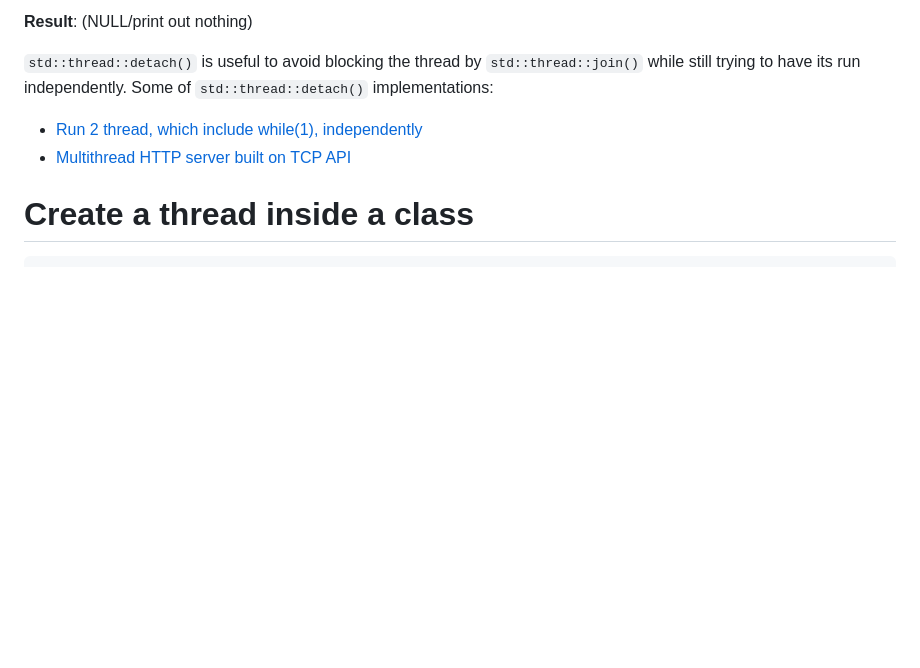
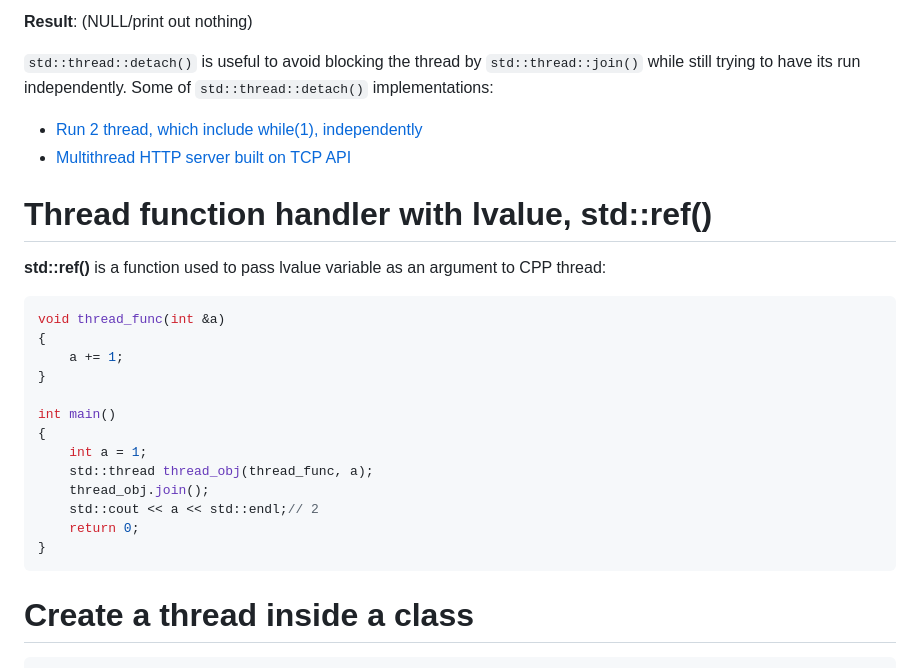
Before and after one commit to TranPhucVinh/Cplusplus, a Markdown page: Physical layer/Thread/Create thread.md, the part around the change. Rendered like a GitHub page; blank space fills up the shorter version.

Commit message:
Thread function handler with lvalue, std::ref()

````diff
--- a/Physical layer/Thread/Create thread.md
+++ b/Physical layer/Thread/Create thread.md
@@ -76,6 +76,23 @@ int main()
  ``std::thread::detach()`` is useful to avoid blocking the thread by ``std::thread::join()`` while still trying to have its run independently. Some of  ``std::thread::detach()`` implementations:
 * [Run 2 thread, which include while(1), independently](https://github.com/TranPhucVinh/Cplusplus/blob/master/Physical%20layer/Thread/Fundamental%20concepts.md#stdthreadjoin-will-block-the-process-if-this-thread-has-while1)
 * [Multithread HTTP server built on TCP API]()
+# Thread function handler with lvalue, std::ref()
+**std::ref()** is a function used to pass lvalue variable as an argument to CPP thread:
+```cpp
+void thread_func(int &a)
+{
+    a += 1;
+}
+
+int main()
+{
+    int a = 1;
+    std::thread thread_obj(thread_func, a);
+    thread_obj.join();
+    std::cout << a << std::endl;// 2
+    return 0;
+}
+```
 # Create a thread inside a class
 ```cpp
 #include <iostream>
````
